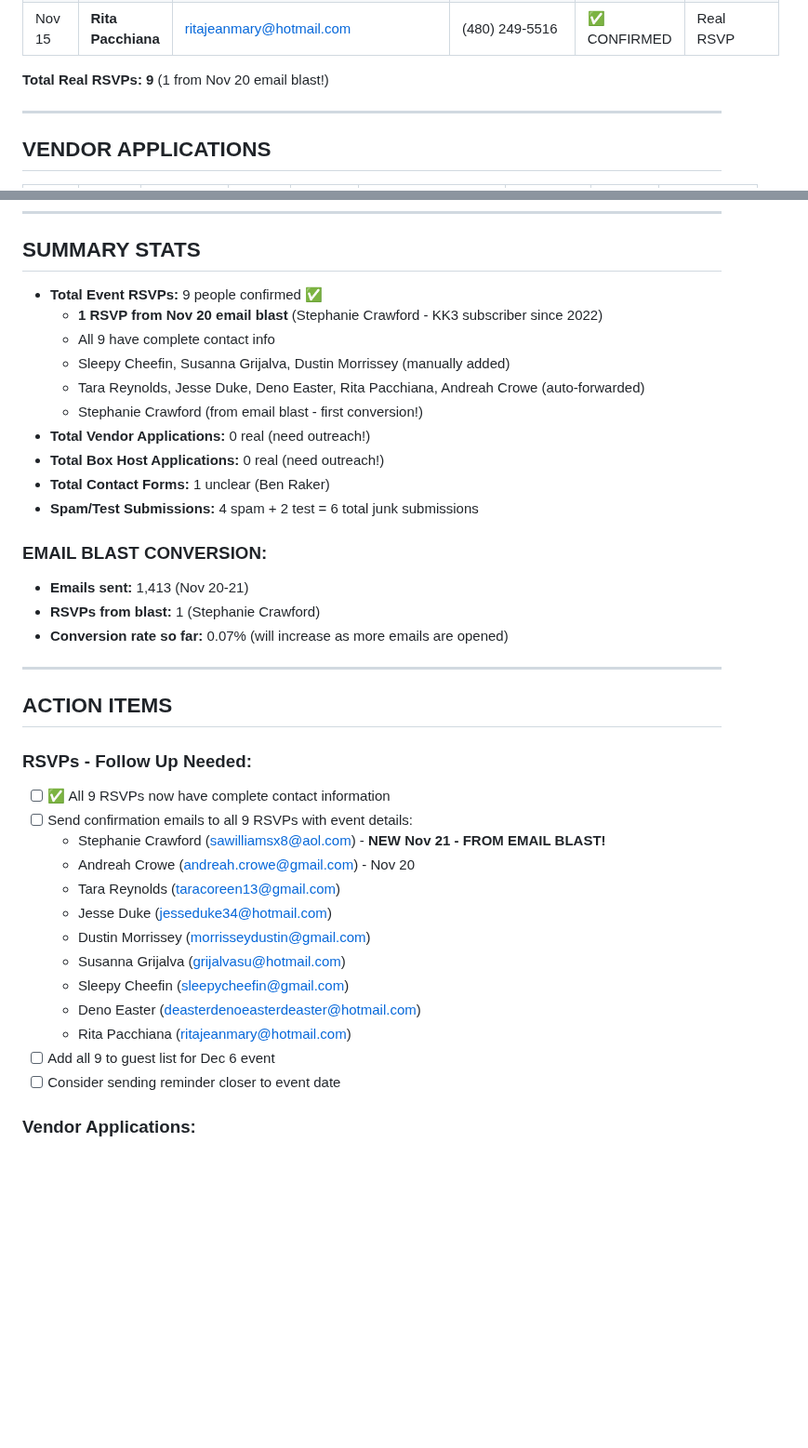
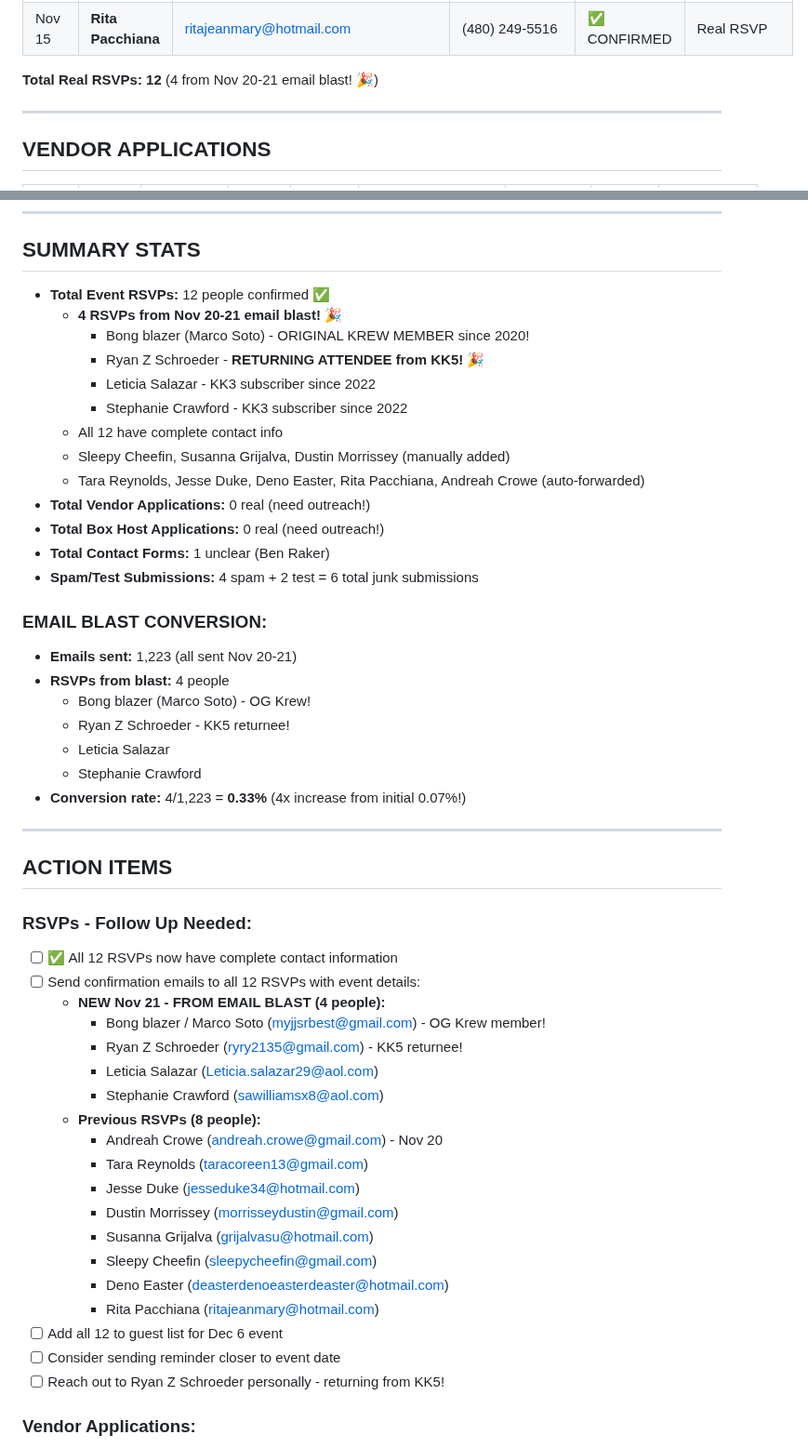
Before and after one commit to arealicehole/kk6, a Markdown page: communications/KK6_FORM_SUBMISSIONS_TRACKER.md, 2 parts joined by grey strips. Shown at 93% size. Rendered like a GitHub page; blank space fills up the shorter version.

Commit message:
RSVPs: 3 new conversions from email blast - 12 total RSVPs!
NEW RSVPS (Nov 21):
- Bong blazer (Marco Soto) - ORIGINAL KREW MEMBER since 2020!
- Ryan Z Schroeder - RETURNING ATTENDEE from KK5!
- Leticia Salazar - KK3 subscriber since 2022

EMAIL BLAST PERFORMANCE:
- 4 total conversions from 1,223 emails sent
- Conversion rate: 0.33% (4x increase from initial 0.07%)
- All 3 new RSVPs received the Nov 20-21 blast
- All were already on email list (long-term supporters)

TOTAL RSVPs: 12 people confirmed (was 9)

Form tracker and working notes updated.

🎉 Generated with Claude Code

Co-Authored-By: Claude <noreply@anthropic.com>

```diff
--- a/communications/KK6_FORM_SUBMISSIONS_TRACKER.md
+++ b/communications/KK6_FORM_SUBMISSIONS_TRACKER.md
@@ -19,7 +22,7 @@
 | Nov 15 | **Deno Easter** | deasterdenoeasterdeaster@hotmail.com | (480) 504-7160 | ✅ CONFIRMED | Real RSVP |
 | Nov 15 | **Rita Pacchiana** | ritajeanmary@hotmail.com | (480) 249-5516 | ✅ CONFIRMED | Real RSVP |
 
-**Total Real RSVPs: 9** (1 from Nov 20 email blast!)
+**Total Real RSVPs: 12** (4 from Nov 20-21 email blast! 🎉)
 
 ---
 
@@ -55,40 +58,53 @@
 
 ## SUMMARY STATS
 
-- **Total Event RSVPs:** 9 people confirmed ✅
-  - **1 RSVP from Nov 20 email blast** (Stephanie Crawford - KK3 subscriber since 2022)
-  - All 9 have complete contact info
+- **Total Event RSVPs:** 12 people confirmed ✅
+  - **4 RSVPs from Nov 20-21 email blast!** 🎉
+    - Bong blazer (Marco Soto) - ORIGINAL KREW MEMBER since 2020!
+    - Ryan Z Schroeder - **RETURNING ATTENDEE from KK5!** 🎉
+    - Leticia Salazar - KK3 subscriber since 2022
+    - Stephanie Crawford - KK3 subscriber since 2022
+  - All 12 have complete contact info
   - Sleepy Cheefin, Susanna Grijalva, Dustin Morrissey (manually added)
   - Tara Reynolds, Jesse Duke, Deno Easter, Rita Pacchiana, Andreah Crowe (auto-forwarded)
-  - Stephanie Crawford (from email blast - first conversion!)
 - **Total Vendor Applications:** 0 real (need outreach!)
 - **Total Box Host Applications:** 0 real (need outreach!)
 - **Total Contact Forms:** 1 unclear (Ben Raker)
 - **Spam/Test Submissions:** 4 spam + 2 test = 6 total junk submissions
 
 ### EMAIL BLAST CONVERSION:
-- **Emails sent:** 1,413 (Nov 20-21)
-- **RSVPs from blast:** 1 (Stephanie Crawford)
-- **Conversion rate so far:** 0.07% (will increase as more emails are opened)
+- **Emails sent:** 1,223 (all sent Nov 20-21)
+- **RSVPs from blast:** 4 people
+  - Bong blazer (Marco Soto) - OG Krew!
+  - Ryan Z Schroeder - KK5 returnee!
+  - Leticia Salazar
+  - Stephanie Crawford
+- **Conversion rate:** 4/1,223 = **0.33%** (4x increase from initial 0.07%!)
 
 ---
 
 ## ACTION ITEMS
 
 ### RSVPs - Follow Up Needed:
-- [ ] ✅ All 9 RSVPs now have complete contact information
-- [ ] Send confirmation emails to all 9 RSVPs with event details:
-  - Stephanie Crawford (sawilliamsx8@aol.com) - **NEW Nov 21 - FROM EMAIL BLAST!**
-  - Andreah Crowe (andreah.crowe@gmail.com) - Nov 20
-  - Tara Reynolds (taracoreen13@gmail.com)
-  - Jesse Duke (jesseduke34@hotmail.com)
-  - Dustin Morrissey (morrisseydustin@gmail.com)
-  - Susanna Grijalva (grijalvasu@hotmail.com)
-  - Sleepy Cheefin (sleepycheefin@gmail.com)
-  - Deno Easter (deasterdenoeasterdeaster@hotmail.com)
-  - Rita Pacchiana (ritajeanmary@hotmail.com)
-- [ ] Add all 9 to guest list for Dec 6 event
+- [ ] ✅ All 12 RSVPs now have complete contact information
+- [ ] Send confirmation emails to all 12 RSVPs with event details:
+  - **NEW Nov 21 - FROM EMAIL BLAST (4 people):**
+    - Bong blazer / Marco Soto (myjjsrbest@gmail.com) - OG Krew member!
+    - Ryan Z Schroeder (ryry2135@gmail.com) - KK5 returnee!
+    - Leticia Salazar (Leticia.salazar29@aol.com)
+    - Stephanie Crawford (sawilliamsx8@aol.com)
+  - **Previous RSVPs (8 people):**
+    - Andreah Crowe (andreah.crowe@gmail.com) - Nov 20
+    - Tara Reynolds (taracoreen13@gmail.com)
+    - Jesse Duke (jesseduke34@hotmail.com)
+    - Dustin Morrissey (morrisseydustin@gmail.com)
+    - Susanna Grijalva (grijalvasu@hotmail.com)
+    - Sleepy Cheefin (sleepycheefin@gmail.com)
+    - Deno Easter (deasterdenoeasterdeaster@hotmail.com)
+    - Rita Pacchiana (ritajeanmary@hotmail.com)
+- [ ] Add all 12 to guest list for Dec 6 event
 - [ ] Consider sending reminder closer to event date
+- [ ] Reach out to Ryan Z Schroeder personally - returning from KK5!
 
 ### Vendor Applications:
 - [ ] No real vendor applications yet
```
Also changed, not shown: other parts of communications/KK6_FORM_SUBMISSIONS_TRACKER.md (+3 -0 lines).
